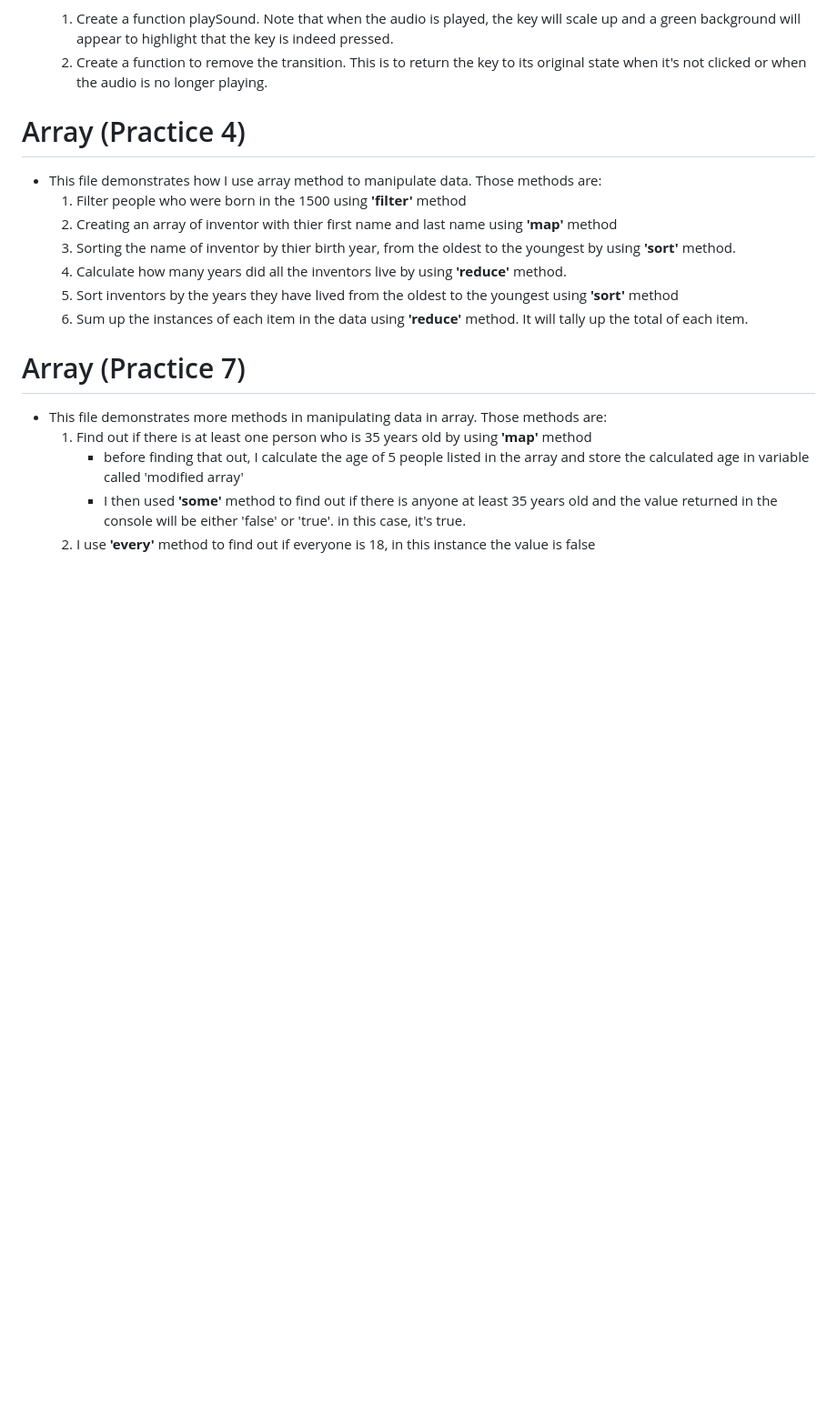
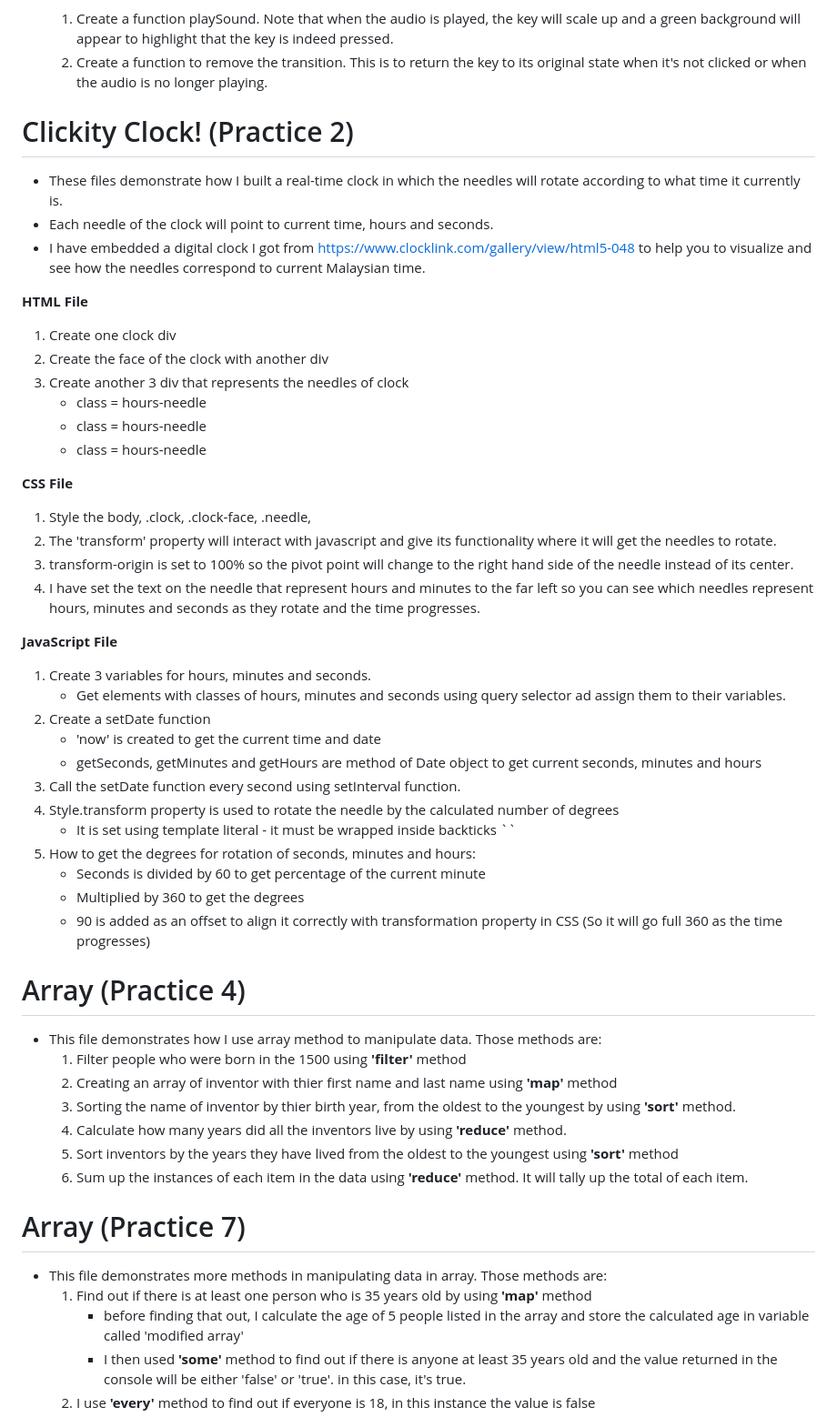
Before and after one commit to asyikin22/JavaScript-30-Practice, a Markdown page: README.md, the part around the change. Shown: that part at 91% size. Drawn GitHub-style; blank space fills up the shorter version.

```diff
--- a/README.md
+++ b/README.md
@@ -20,6 +20,39 @@
   1. Create a function playSound. Note that when the audio is played, the key will scale up and a green background will appear to highlight that the key is indeed pressed.
   2. Create a function to remove the transition. This is to return the key to its original state when it's not clicked or when the audio is no longer playing.
 
+# Clickity Clock! (Practice 2)
+
+* These files demonstrate how I built a real-time clock in which the needles will rotate according to what time it currently is.
+* Each needle of the clock will point to current time, hours and seconds.
+* I have embedded a digital clock I got from https://www.clocklink.com/gallery/view/html5-048 to help you to visualize and see how the needles correspond to current Malaysian time.
+
+**HTML File** <br>
+1. Create one clock div
+2. Create the face of the clock with another div
+3. Create another 3 div that represents the needles of clock
+   * class = hours-needle
+   * class = hours-needle
+   * class = hours-needle
+
+**CSS File** <br>
+1. Style the body, .clock, .clock-face, .needle,
+2. The 'transform' property will interact with javascript and give its functionality where it will get the needles to rotate.
+3. transform-origin is set to 100% so the pivot point will change to the right hand side of the needle instead of its center.
+4. I have set the text on the needle that represent hours and minutes to the far left so you can see which needles represent hours, minutes and seconds as they rotate and the time progresses.
+
+**JavaScript File** <br>
+1. Create 3 variables for hours, minutes and seconds.
+   * Get elements with classes of hours, minutes and seconds using query selector ad assign them to their variables.
+3. Create a  setDate function
+   * 'now' is created to get the current time and date
+   * getSeconds, getMinutes and getHours are method of Date object to get current seconds, minutes and hours
+4. Call the setDate function every second using setInterval function.
+5. Style.transform property is used to rotate the needle by the calculated number of degrees
+   * It is set using template literal - it must be wrapped inside backticks ``
+6. How to get the degrees for rotation of seconds, minutes and hours:
+   * Seconds is divided by 60 to get percentage of the current minute
+   * Multiplied by 360 to get the degrees
+   * 90 is added as an offset to align it correctly with transformation property in CSS (So it will go full 360 as the time progresses)
 
 # Array (Practice 4)
 * This file demonstrates how I use array method to manipulate data. Those methods are:
@@ -29,6 +62,7 @@
    4. Calculate how many years did all the inventors live by using __'reduce'__ method.
    5. Sort inventors by the years they have lived from the oldest to the youngest using __'sort'__ method
    6. Sum up the instances of each item in the data using __'reduce'__ method. It will tally up the total of each item.
+
 
 # Array (Practice 7)
 * This file demonstrates more methods in manipulating data in array. Those methods are:
```
